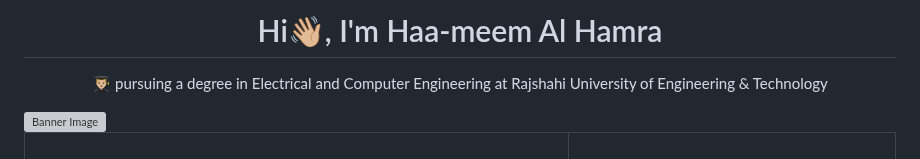
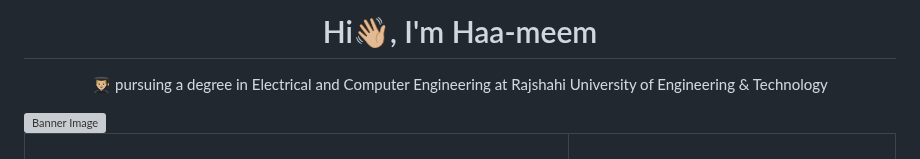
Before and after one commit to haa-meem/haa-meem, a Markdown page: README.md, the part around the change. GitHub-like rendering; grey boxes are pictures that could not be loaded.

```diff
--- a/README.md
+++ b/README.md
@@ -1,5 +1,5 @@
 <h1 align="center">
-  Hi👋🏼, I'm Haa-meem Al Hamra
+  Hi👋🏼, I'm Haa-meem
 </h1>
 <p align="center">
  👨🏼‍🎓 pursuing a degree in Electrical and Computer Engineering at Rajshahi University of Engineering & Technology
```
